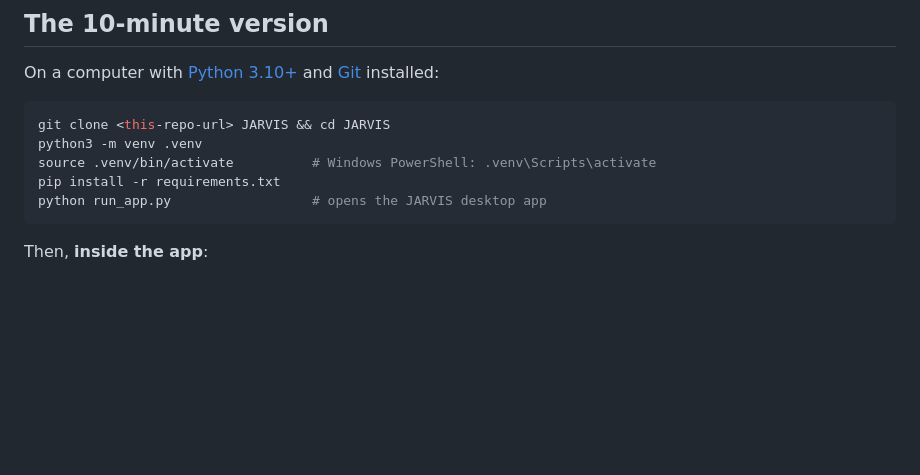
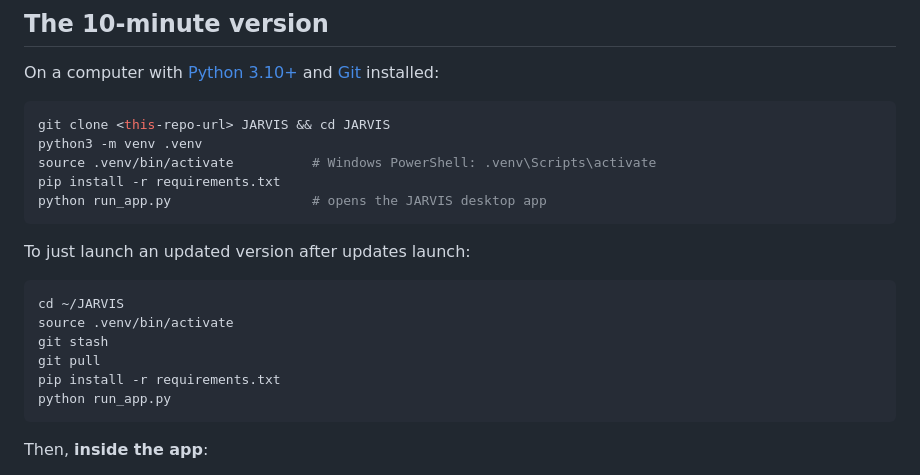
Before and after one commit to hughdwill-byte/JARVIS, a Markdown page: README.md, the part around the change. Rendered like a GitHub page; blank space fills up the shorter version.

````diff
--- a/README.md
+++ b/README.md
@@ -34,7 +34,16 @@ source .venv/bin/activate          # Windows PowerShell: .venv\Scripts\activate
 pip install -r requirements.txt
 python run_app.py                  # opens the JARVIS desktop app
 ```
+To just launch an updated version after updates launch:
 
+```bash
+cd ~/JARVIS
+source .venv/bin/activate
+git stash
+git pull
+pip install -r requirements.txt
+python run_app.py
+```
 Then, **inside the app**:
 
 1. Click **Settings** (top-left).
````
